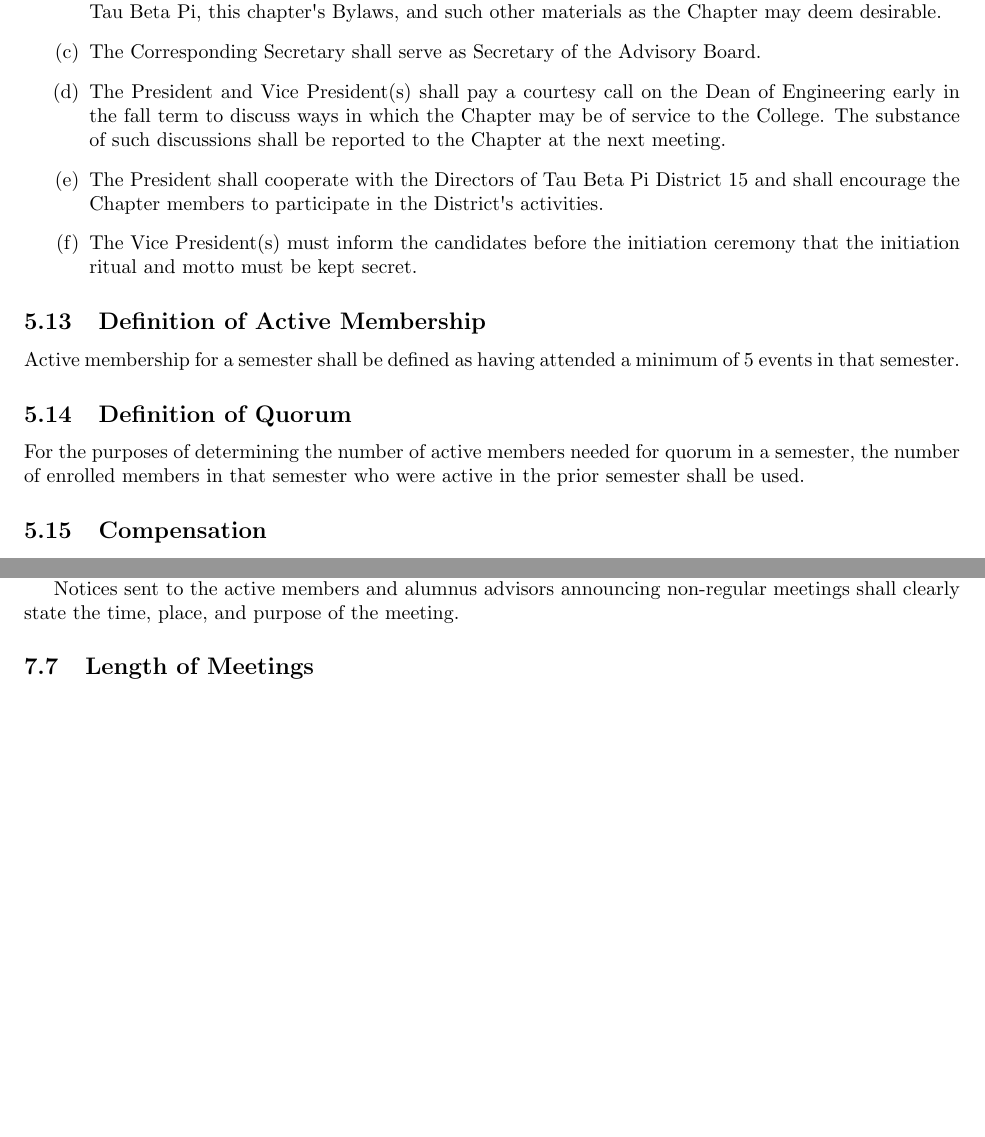
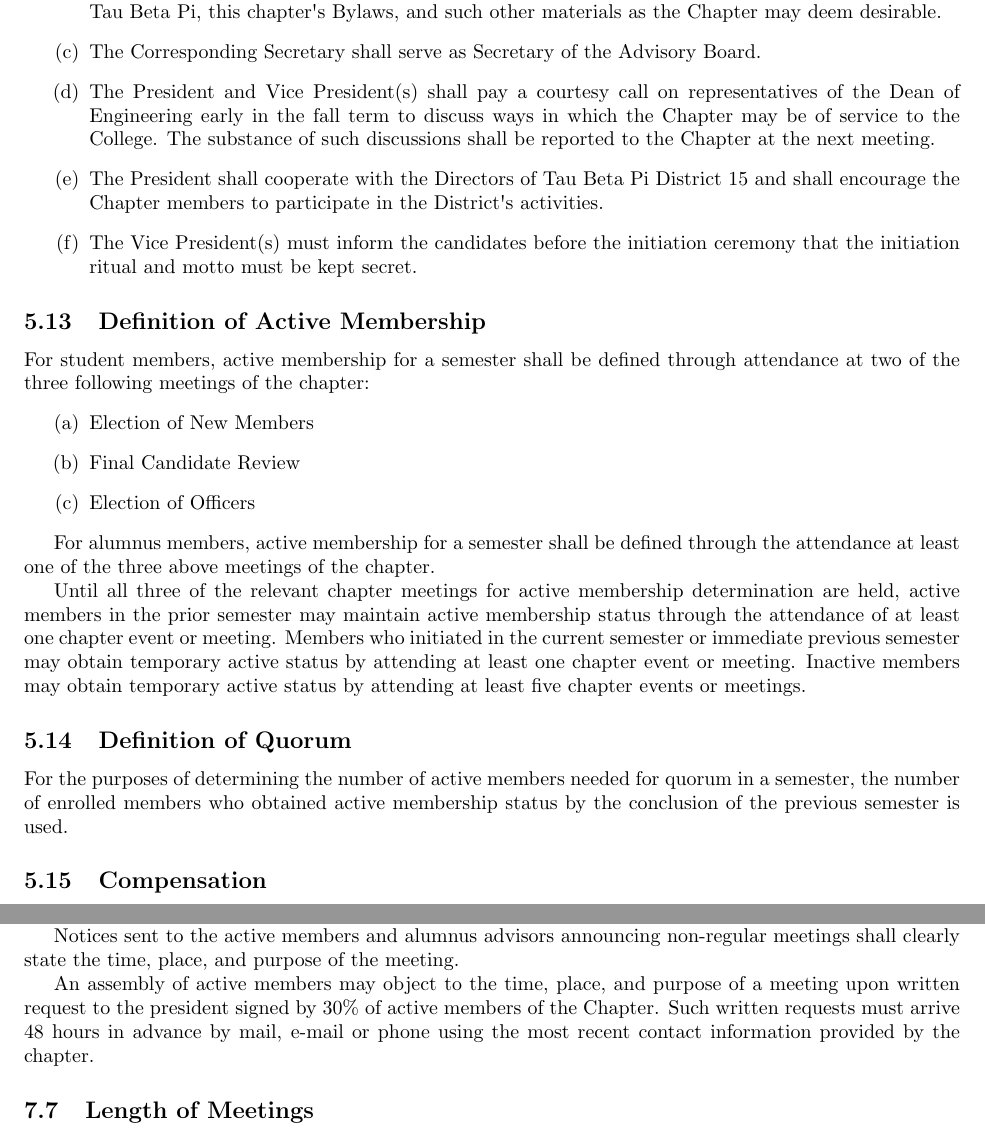
Before and after one commit to zianliu/tbp_501c3, a LaTeX document (Bylaws.tex): two parts of pages 10 and 12 of 31 before the commit and two parts of pages 10 and 12 of 32 after it, joined at a grey line, cut so that both start at the same text, the shorter picture padded with empty space. Compiled offline with pdfLaTeX.

Commit message:
Completed Draft 2_10292016
Redefined active membership, added clauses for electronic elections

```diff
--- a/Bylaws.tex
+++ b/Bylaws.tex
@@ -206,14 +206,24 @@
 		\item The President shall see that each officer and/or project leader is provided with a written list of specific duties for which each is responsible. A copy of each list shall be placed in the Recording Secretary\textquotesingle s notebook and in the President\textquotesingle s Book.
 		\item The Recording Secretary shall see that each candidate accepting election receives copies of The Constitution and Bylaws and Eligibility Code of The Tau Beta Pi Association, information about Tau Beta Pi, this chapter\textquotesingle s Bylaws, and such other materials as the Chapter may deem desirable.
 		\item The Corresponding Secretary shall serve as Secretary of the Advisory Board.
-		\item The President and Vice President(s) shall pay a courtesy call on the Dean of Engineering early in the fall term to discuss ways in which the Chapter may be of service to the College. The substance of such discussions shall be reported to the Chapter at the next meeting.
+		\item The President and Vice President(s) shall pay a courtesy call on representatives of the Dean of Engineering early in the fall term to discuss ways in which the Chapter may be of service to the College. The substance of such discussions shall be reported to the Chapter at the next meeting. %Changed from "meeting with the Dean."
 		\item The President shall cooperate with the Directors of Tau Beta Pi District 15 and shall encourage the Chapter members to participate in the District\textquotesingle s activities.
 		\item The Vice President(s) must inform the candidates before the initiation ceremony that the initiation ritual and motto must be kept secret.
 	\end{enumerate}
 	\subsection{Definition of Active Membership}
-	Active membership for a semester shall be defined as having attended a minimum of 5 events in that semester.
+	For student members, active membership for a semester shall be defined through attendance at two of the three following meetings of the chapter:
+	\begin{enumerate}[\indent (a)]
+		\item Election of New Members
+		\item Final Candidate Review
+		\item Election of Officers
+	\end{enumerate}
+
+	For alumnus members, active membership for a semester shall be defined through the attendance at least one of the three above meetings of the chapter.
+
+	Until all three of the relevant chapter meetings for active membership determination are held, active members in the prior semester may maintain active membership status through the attendance of at least one chapter event or meeting. Members who initiated in the current semester or immediate previous semester may obtain temporary active status by attending at least one chapter event or meeting. Inactive members may obtain temporary active status by attending at least five chapter events or meetings.
+
 	\subsection{Definition of Quorum}
-	For the purposes of determining the number of active members needed for quorum in a semester, the number of enrolled members in that semester who were active in the prior semester shall be used.
+	For the purposes of determining the number of active members needed for quorum in a semester, the number of enrolled members who obtained active membership status by the conclusion of the previous semester is used. %Changed from "active in the prior semester"
 	\subsection{Compensation}
 	Officers shall serve without compensation. They shall be allowed reasonable advancement or reimbursement of expenses incurred in the performance of their regular duties as specified in Section 6 of this Article. Officers may not be compensated for rendering services to the corporation in any capacity other than director unless such other compensation is reasonable and is allowable under the provisions of Section 6 of this Article. Any payments to officers shall be approved in advance in accordance with this corporation\textquotesingle s conflict of interest policy, as set forth in Article 13 of these bylaws.
 
@@ -242,22 +252,33 @@
 	\subsection{Meetings for Election of Officers}
 	A meeting shall be called in the Fall and Spring semesters for the purpose of electing officers.
+
 	\subsection{Required Meetings}
 	There shall be a minimum of eight other required meetings during the year: two introductory meetings, two for the election of candidates, two for final candidate review, and two for electee initiation; there shall be one of each aforementioned type of meeting in both the fall and spring semesters.
+
 	\subsection{Special Meetings}
-	Special meetings, taking place no sooner than 72 hours before notification, may be called at any time by the President, any alumnus member of the Advisory Board, or upon written request to the President signed by 20\% of the active members of the Chapter. Notification must arrive 72 hours in advance by mail, e-mail or phone using the most recent contact information submitted to the chapter.
+	Special meetings, taking place no sooner than 72 hours before notification, may be called at any time by the President, any alumnus member of the Advisory Board, or upon written request to the President signed by 20\% of the active members of the Chapter.
+
+	Notification must arrive 72 hours in advance by mail, e-mail or phone using the most recent contact information submitted to the chapter.
+
 	\subsection{Guide for Meetings}
 	``Robert's Rules of Order'' shall be the parliamentary guide of the Chapter in all matters not covered in the Constitution and Bylaws of the Association or in these Bylaws.
+
 	\subsection{Frequency of Meetings}
 	The Chapter officers (and advisors) shall meet once a week starting within three weeks of the beginning of the fall semester, and continuing throughout the year, with the exception of university or national holidays, in order to organize Chapter activities.
+
 	\subsection{Notice of Meetings}
 	Regular meetings may be held without notice.
 
-	Election Meetings and Final Candidate Review Meetings must be held with a notice of at minimum 14 days by first class mail, delivered personally, or by telephone or other electronic means of communication.  If sent by mail or other electronic means of communication, the notice shall be deemed to be given on its deposit in the mail or on execution of the ``send'' command.
+	Election Meetings and Final Candidate Review Meetings must be held with a notice of at minimum 14 days by first class mail, delivered personally, or by telephone or other electronic means of communication. If sent by mail or other electronic means of communication, the notice shall be deemed to be given on its deposit in the mail or on execution of the ``send'' command.
 
 	Notices sent to the active members and alumnus advisors announcing non-regular meetings shall clearly state the time, place, and purpose of the meeting.
 
+	An assembly of active members may object to the time, place, and purpose of a meeting upon written request to the president signed by 30\% of active members of the Chapter. Such written requests must arrive 48 hours in advance by mail, e-mail or phone using the most recent contact information provided by the chapter.
+
 	\subsection{Length of Meetings}
 	Business meetings, other than the Election Meeting and Final Candidate Review Meeting, shall last no longer than two hours, unless extended by an affirmative vote of three-fourths of the active members present.
+
 	\subsection{Absence of Meetings}
 	Attendance of officers shall be required at all regular, scheduled officer meetings, unless excused by the President for reasons which he or she judges to be good and sufficient. A member who must miss a regular, scheduled meeting shall submit his or her reasons to the President, in writing, before the meeting, unless the excuse is illness, in which case a notice after the meeting shall be sufficient.
+
 	\subsection{Definition of Quorum}
```
Also changed, not shown: Bylaws.pdf, Bylaws.tex (15 more changed lines), 3 other files.
